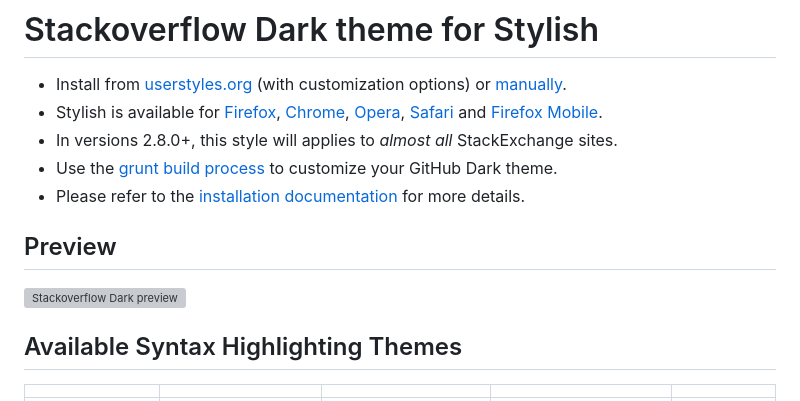
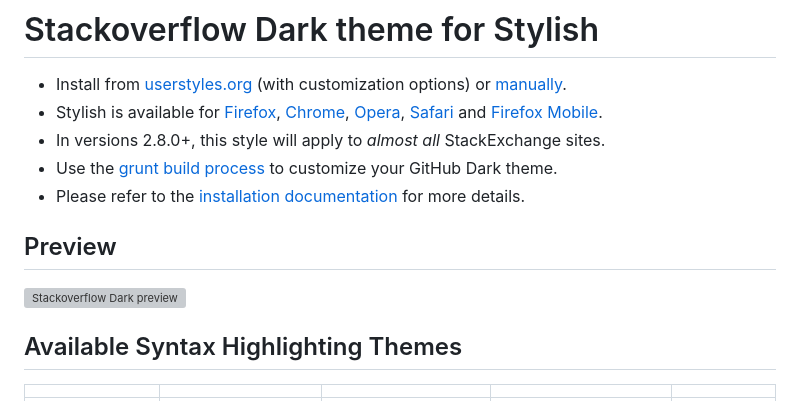
Before and after one commit to StylishThemes/StackOverflow-Dark, a Markdown page: README.md, the part around one of its changes. Drawn GitHub-style; grey boxes are pictures that could not be loaded.

```diff
--- a/README.md
+++ b/README.md
@@ -1,7 +1,7 @@
 # Stackoverflow Dark theme for Stylish
 - Install from [userstyles.org](http://userstyles.org/styles/35345) (with customization options) or [manually](https://raw.githubusercontent.com/StylishThemes/Stackoverflow-Dark/master/stackoverflow-dark.css).
 - Stylish is available for [Firefox](https://addons.mozilla.org/en-US/firefox/addon/2108/), [Chrome](https://chrome.google.com/extensions/detail/fjnbnpbmkenffdnngjfgmeleoegfcffe), [Opera](https://addons.opera.com/en/extensions/details/stylish/), [Safari](http://sobolev.us/stylish/) and [Firefox Mobile](https://addons.mozilla.org/en-US/firefox/addon/2108/).
-- In versions 2.8.0+, this style will applies to *almost all* StackExchange sites.
+- In versions 2.8.0+, this style will apply to *almost all* StackExchange sites.
 - Use the [grunt build process](https://github.com/StylishThemes/StackOverflow-Dark/wiki/Build) to customize your GitHub Dark theme.
 - Please refer to the [installation documentation](https://github.com/StylishThemes/StackOverflow-Dark/wiki/Install) for more details.
 
```
Also changed, not shown: other parts of README.md (+1 -1 lines), images/screenshots/after.png (renamed from images/after.png), images/screenshots/before.png (renamed from images/before.png).
